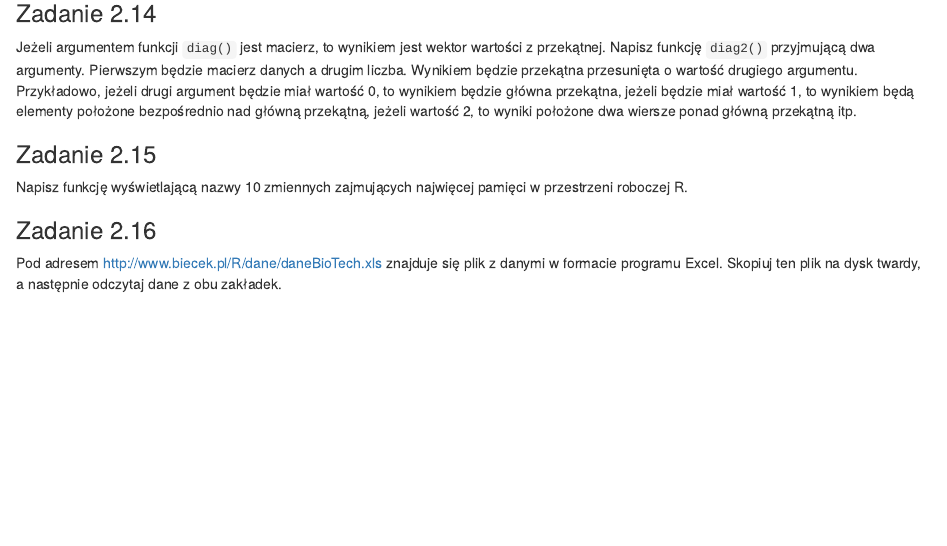
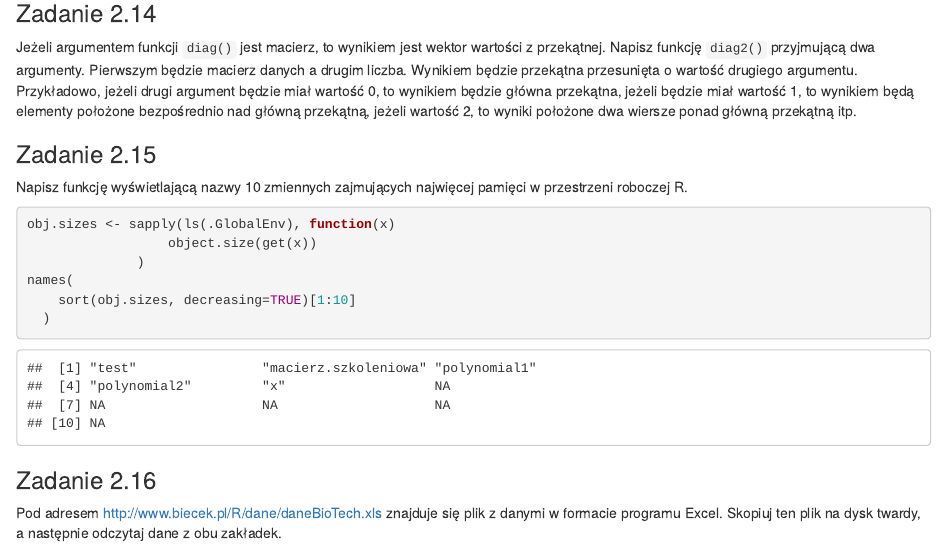
Before and after one commit to mirekdlugosz/Biecek-zadania, an R Markdown document (r2.Rmd): the page in a window 1100 px wide, from 7320 px down. Rendered offline with R 4.5, knitr and Pandoc, with nearby package versions; some code elsewhere in the file could not run offline; common packages that the code uses without loading them are loaded.

Commit message:
r2.Rmd - rozwiązanie zadania 2.15

````diff
--- a/r2.Rmd
+++ b/r2.Rmd
@@ -298,6 +298,15 @@ główną przekątną itp.
 Napisz funkcję wyświetlającą nazwy 10 zmiennych zajmujących najwięcej
 pamięci w przestrzeni roboczej R.
 
+```{r pamiec2.15}
+obj.sizes <- sapply(ls(.GlobalEnv), function(x)
+                  object.size(get(x))
+              )
+names(
+    sort(obj.sizes, decreasing=TRUE)[1:10]
+  )
+```
+
 ### Zadanie 2.16
 
 Pod adresem http://www.biecek.pl/R/dane/daneBioTech.xls znajduje
````
